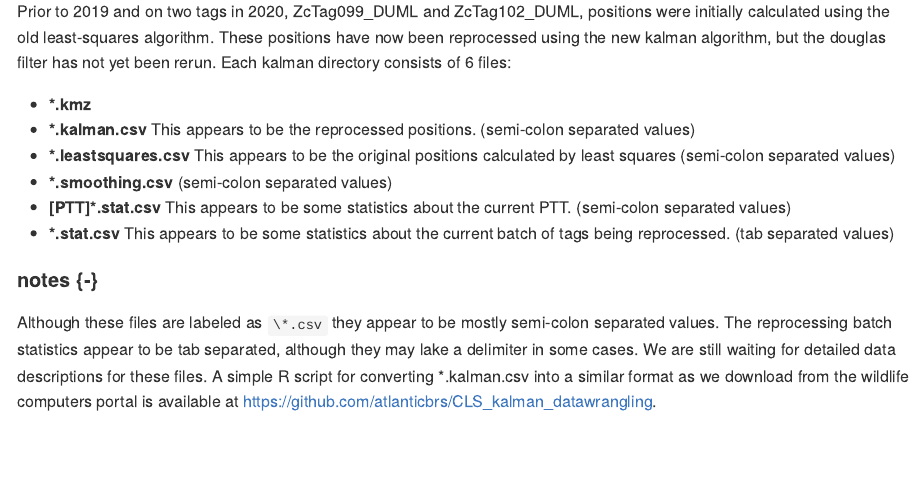
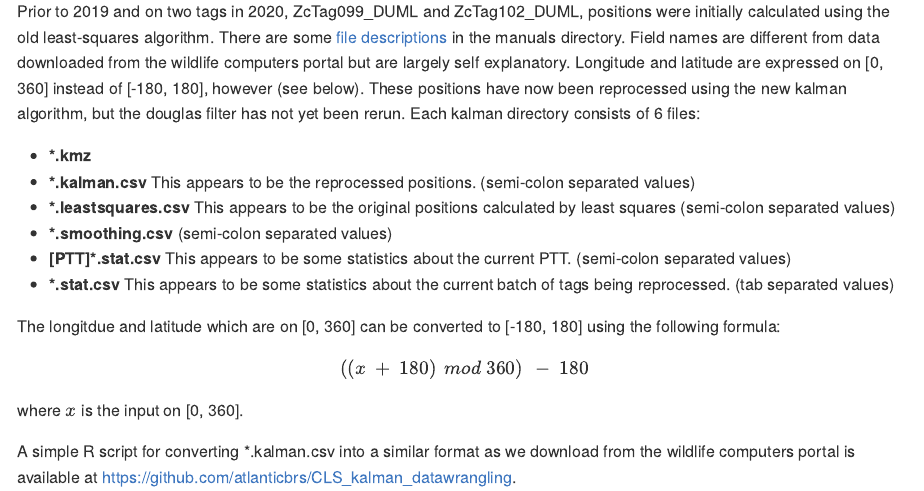
Before and after one commit to atlanticbrs/data_docs, an R Markdown document (03-sattags.Rmd): the page in a window 1100 px wide, from 11240 px down. The pictures show the output file docs/03-sattags.md that the author committed with the source, drawn offline in the style of GitHub.

Commit message:
add comments about kalman

```diff
--- a/03-sattags.Rmd
+++ b/03-sattags.Rmd
@@ -441,7 +441,7 @@ The file name should identicate whether the source of these data are the origina
 
 ### kalman {-}
 
-Prior to 2019 and on two tags in 2020, ZcTag099_DUML and ZcTag102_DUML, positions were initially calculated using the old least-squares algorithm. These positions have now been reprocessed using the new kalman algorithm, but the douglas filter has not yet been rerun. Each kalman directory consists of 6 files:
+Prior to 2019 and on two tags in 2020, ZcTag099_DUML and ZcTag102_DUML, positions were initially calculated using the old least-squares algorithm. There are some [file descriptions](https://duke.box.com/s/t8hj211uuhosqkjywpq0izleje60viu5) in the manuals directory. Field names are different from data downloaded from the wildlife computers portal but are largely self explanatory. Longitude and latitude are expressed on [0, 360] instead of [-180, 180], however (see below). These positions have now been reprocessed using the new kalman algorithm, but the douglas filter has not yet been rerun. Each kalman directory consists of 6 files:
 
 - **\*.kmz**
 - **\*.kalman.csv** This appears to be the reprocessed positions. (semi-colon separated values)
@@ -450,9 +450,20 @@ Prior to 2019 and on two tags in 2020, ZcTag099_DUML and ZcTag102_DUML, position
 - **[PTT]\*.stat.csv** This appears to be some statistics about the current PTT. (semi-colon separated values)
 - **\*.stat.csv** This appears to be some statistics about the current batch of tags being reprocessed. (tab separated values)
 
+
+The longitdue and latitude which are on [0, 360] can be converted to [-180, 180] using the following formula:
+
+\begin{equation}
+\left(\left(x\ +\ 180\right)\ mod\ 360\right)\ -\ 180
+\end{equation}
+
+where $x$ is the input on [0, 360].
+
+A simple R script for converting \*.kalman.csv into a similar format as we download from the wildlife computers portal is available at https://github.com/atlanticbrs/CLS_kalman_datawrangling.
+
 #### notes {-}
 
-Although these files are labeled as `\*.csv` they appear to be mostly semi-colon separated values. The reprocessing batch statistics appear to be tab separated, although they may lake a delimiter in some cases. We are still waiting for detailed data descriptions for these files. A simple R script for converting \*.kalman.csv into a similar format as we download from the wildlife computers portal is available at https://github.com/atlanticbrs/CLS_kalman_datawrangling.
+- Although these files are labeled as `\*.csv` they appear to be mostly semi-colon separated values. The reprocessing batch statistics appear to be tab separated, although they may lake a delimiter in some cases.
 
 ### gonio {-}
 
```
Also changed, not shown: docs/03-sattags.md, docs/index.md, docs/search_index.json, 2 other files.
